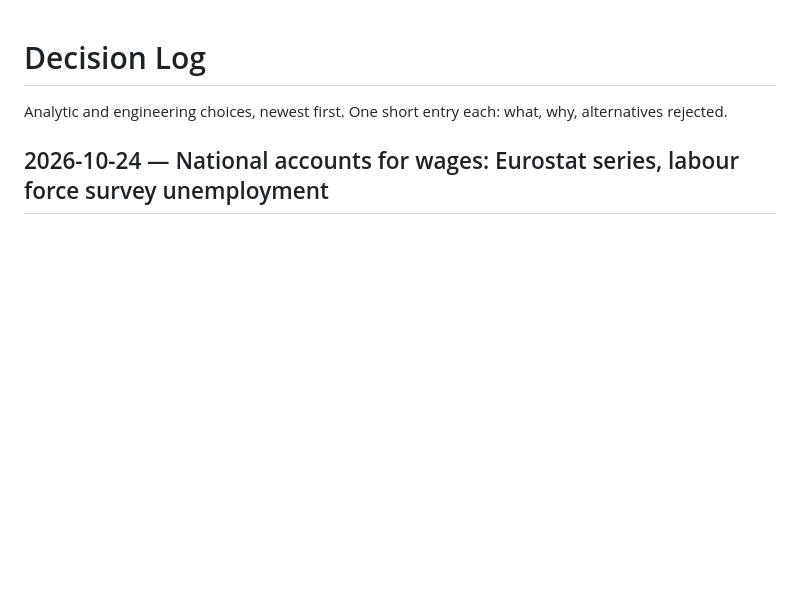
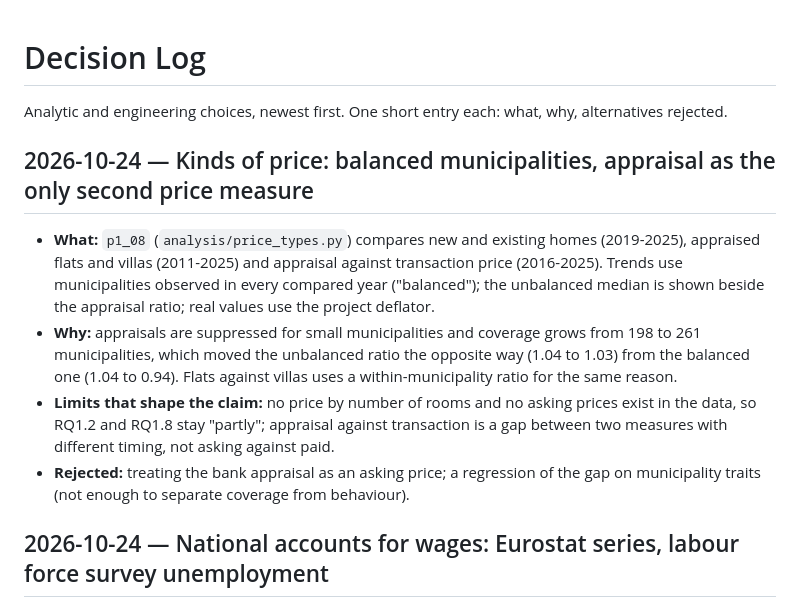
Before and after one commit to pmsmendes/portugal-housing-crisis, a Markdown page: docs/decisions.md, the part around the change. GitHub-like rendering; blank space fills up the shorter version.

```diff
--- a/docs/decisions.md
+++ b/docs/decisions.md
@@ -1,6 +1,12 @@
 # Decision Log
 
 Analytic and engineering choices, newest first. One short entry each: what, why, alternatives rejected.
+
+## 2026-10-24 — Kinds of price: balanced municipalities, appraisal as the only second price measure
+- **What:** `p1_08` (`analysis/price_types.py`) compares new and existing homes (2019-2025), appraised flats and villas (2011-2025) and appraisal against transaction price (2016-2025). Trends use municipalities observed in every compared year ("balanced"); the unbalanced median is shown beside the appraisal ratio; real values use the project deflator.
+- **Why:** appraisals are suppressed for small municipalities and coverage grows from 198 to 261 municipalities, which moved the unbalanced ratio the opposite way (1.04 to 1.03) from the balanced one (1.04 to 0.94). Flats against villas uses a within-municipality ratio for the same reason.
+- **Limits that shape the claim:** no price by number of rooms and no asking prices exist in the data, so RQ1.2 and RQ1.8 stay "partly"; appraisal against transaction is a gap between two measures with different timing, not asking against paid.
+- **Rejected:** treating the bank appraisal as an asking price; a regression of the gap on municipality traits (not enough to separate coverage from behaviour).
 
 ## 2026-10-24 — National accounts for wages: Eurostat series, labour force survey unemployment
 - **What:** `eurostat_macro` combines Eurostat GDP growth (`nama_10_gdp`, chain-linked volumes), the unemployment rate from `lfsa_urgan` (1995 onward) and compensation per employee (compensation of employees `nama_10_a10` over employees `nama_10_a10_e`, whole economy). `p2_09` uses them against national real and nominal prices, annual 1995-2025.
```
Also changed, not shown: docs/research_questions.md (+2 -2 lines), reports/p1_evidence.md (+32 -2 lines), reports/figures/p1/price_kinds.png (added), 11 other files.
